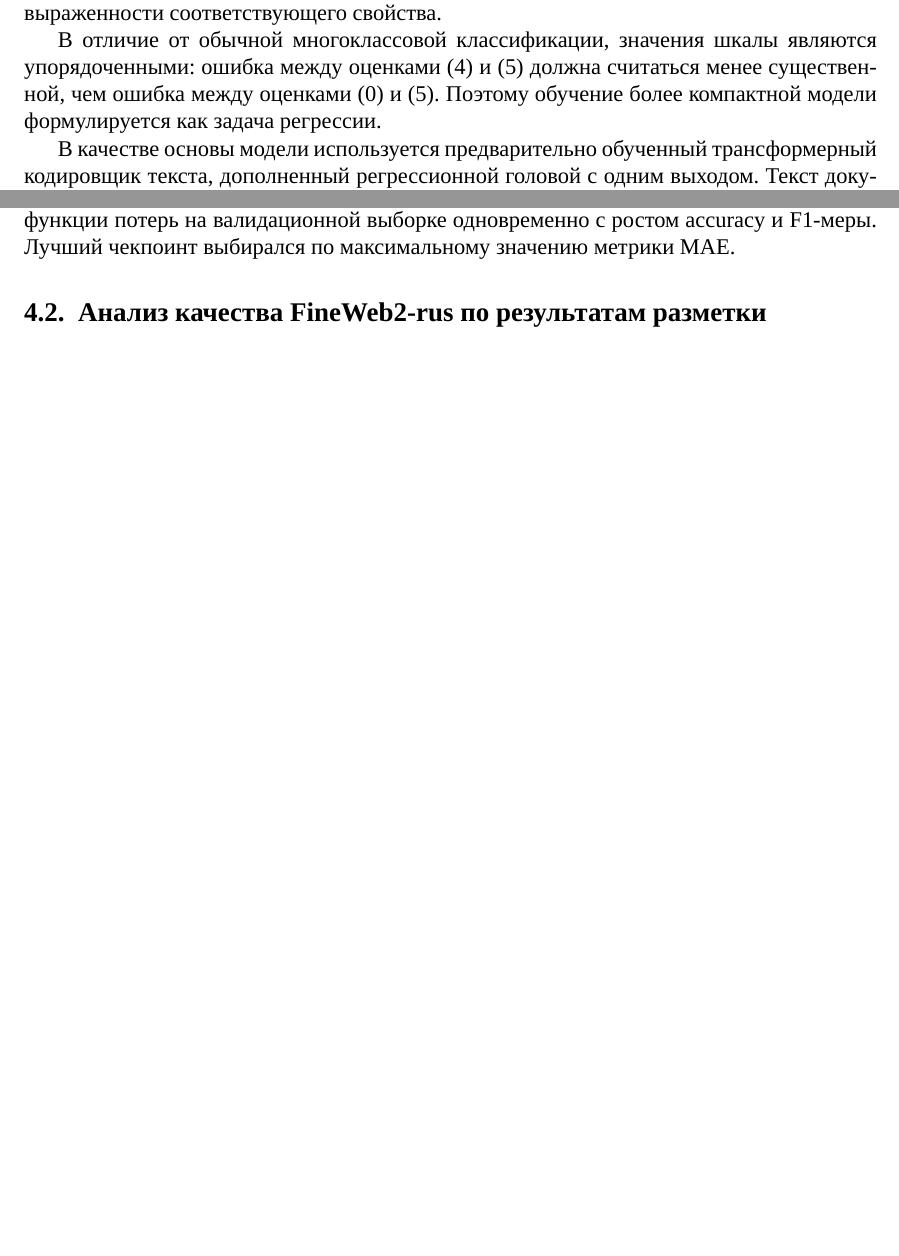
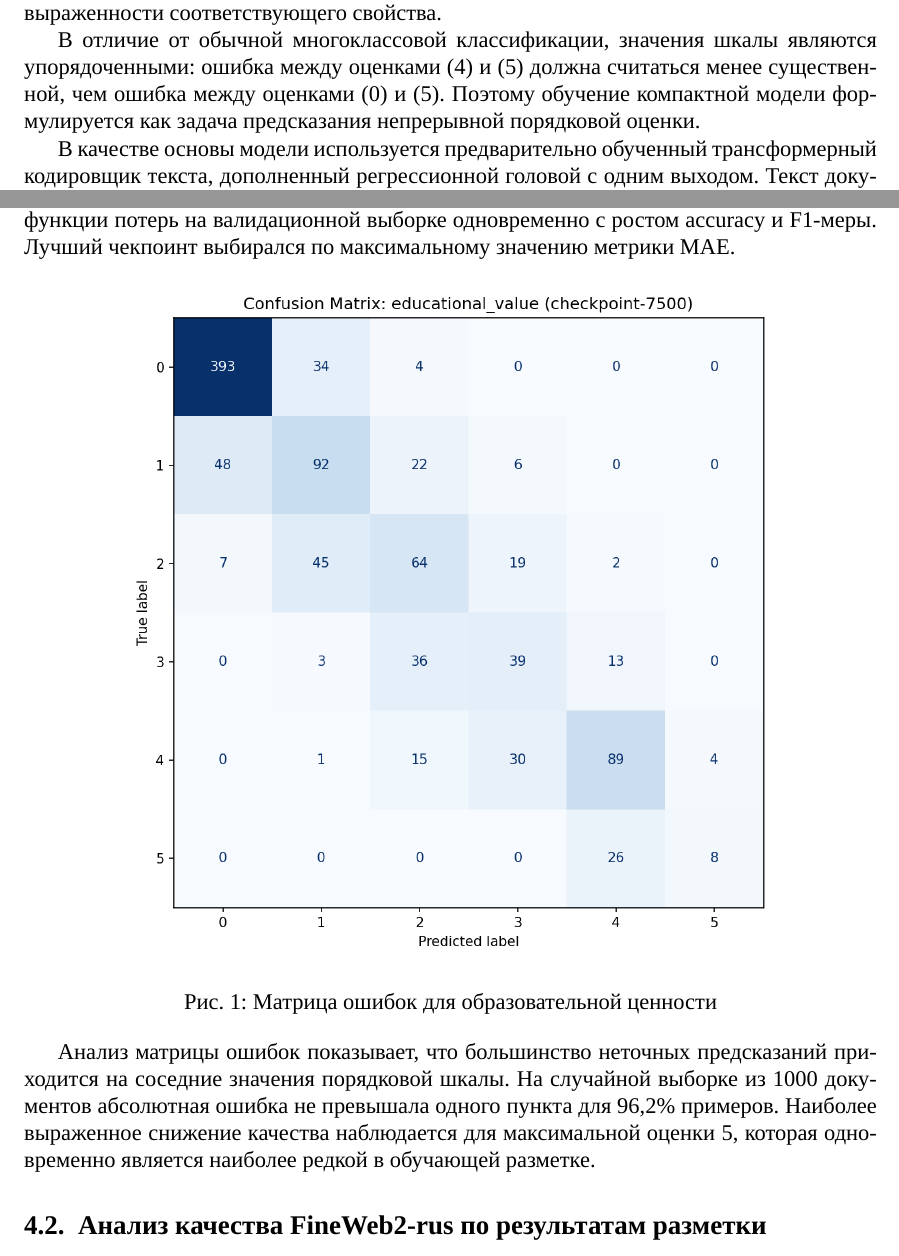
Before and after one commit to Nejimaki-Tori/Fineweb-article, a LaTeX paper (main.tex): two parts of pages 7 and 10 of 12 before the commit and two parts of pages 7 and 10 of 13 after it, joined at a grey line, cut so that both start at the same text, the shorter picture padded with empty space. Compiled offline with XeLaTeX; a missing font is replaced by an installed copy or a similar font.

Commit message:
added confusion matrix

```diff
--- a/main.tex
+++ b/main.tex
@@ -3,6 +3,7 @@
 
 \usepackage{fontspec}
 \usepackage{polyglossia}
+\usepackage{graphicx}
 \setmainlanguage{russian}
 \setotherlanguage{english}
 \setmainfont{Times New Roman}
@@ -387,7 +388,7 @@ y_i \in {0,1,2,3,4,5},
 
 В отличие от обычной многоклассовой классификации, значения шкалы являются упорядоченными:
 ошибка между оценками (4) и (5) должна считаться менее существенной, чем ошибка между оценками (0) и (5).
-Поэтому обучение более компактной модели формулируется как задача регрессии.
+Поэтому обучение компактной модели формулируется как задача предсказания непрерывной порядковой оценки.
 
 В качестве основы модели используется предварительно обученный трансформерный кодировщик текста,
 дополненный регрессионной головой с одним выходом.
@@ -569,6 +570,19 @@ Gradient accumulation steps & 16 \\
 и значения функции потерь на валидационной выборке одновременно с ростом accuracy и F1-меры.
 Лучший чекпоинт выбирался по максимальному значению метрики MAE.
 
+
+\begin{figure}[ht!]
+  \centering
+  \includegraphics[width=0.8\textwidth]{figures/confusion_educational.png}
+  \caption{Матрица ошибок для образовательной ценности}
+  \label{fig:source}
+\end{figure}
+
+Анализ матрицы ошибок показывает, что большинство неточных предсказаний приходится на соседние значения порядковой шкалы.
+На случайной выборке из 1000 документов абсолютная ошибка не превышала одного пункта для 96,2\% примеров.
+Наиболее выраженное снижение качества наблюдается для максимальной оценки 5,
+которая одновременно является наиболее редкой в обучающей разметке.
+
 \subsection{Анализ качества FineWeb2-rus по результатам разметки}
 
 Первичный анализ распределения тегов показывает, что в корпусе присутствуют как содержательные тематические категории,
```
Also changed, not shown: figures/confusion_educational.png (added), main.pdf, 3 other files.
